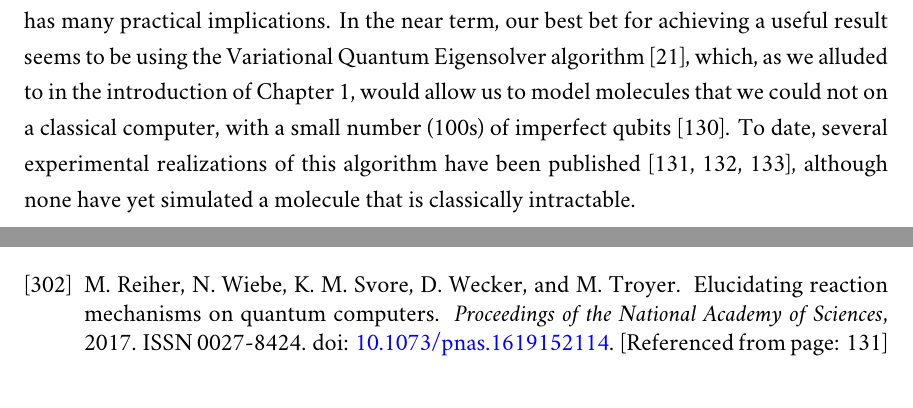
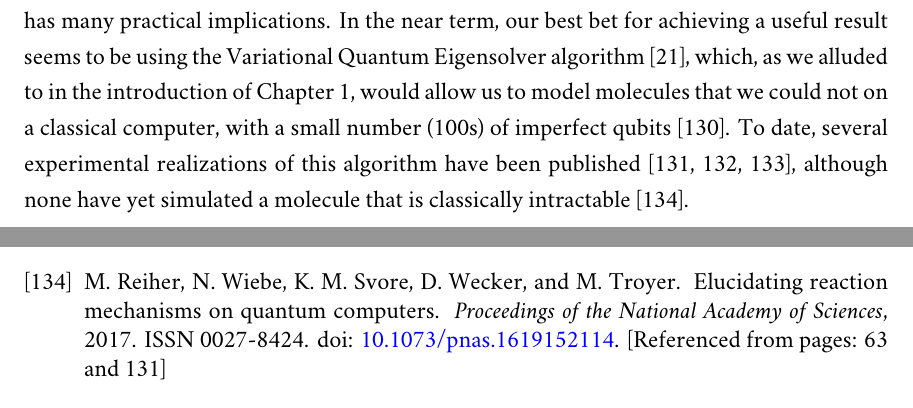
Before and after one commit to spauka/thesis, a LaTeX thesis (main.tex, which reads chap2.tex): two parts of pages 77 and 205 of 207 before the commit and two parts of pages 77 and 189 of 207 after it, joined at a grey line, cut so that both start at the same text. Compiled offline with XeLaTeX; a missing font is replaced by an installed copy or a similar font.

Commit message:
Add missing reference

```diff
--- a/chap2.tex
+++ b/chap2.tex
@@ -16,7 +16,7 @@ the solution it provides does not seem to be one that has many practical implica
 seems to be using the Variational Quantum Eigensolver algorithm \cite{ncomms5213}, which, as we alluded to in the introduction of Chapter~\ref{sec:quest}, would allow us
 to model molecules that we could not on a classical computer, with a small number (100s) of imperfect qubits~\cite{PhysRevA.92.042303}.
 To date, several experimental realizations of this algorithm have been published~\cite{nature23879,PhysRevX.8.011021,10.1038/s41586-019-1040-7},
-although none have yet simulated a molecule that is classically intractable.
+although none have yet simulated a molecule that is classically intractable~\cite{Reiher7555}.
 
 \section{Designing an Architecture}
 Given the rapid progression of the field, the questions surrounding architecting a quantum computer have been gaining increasing attention,
```
